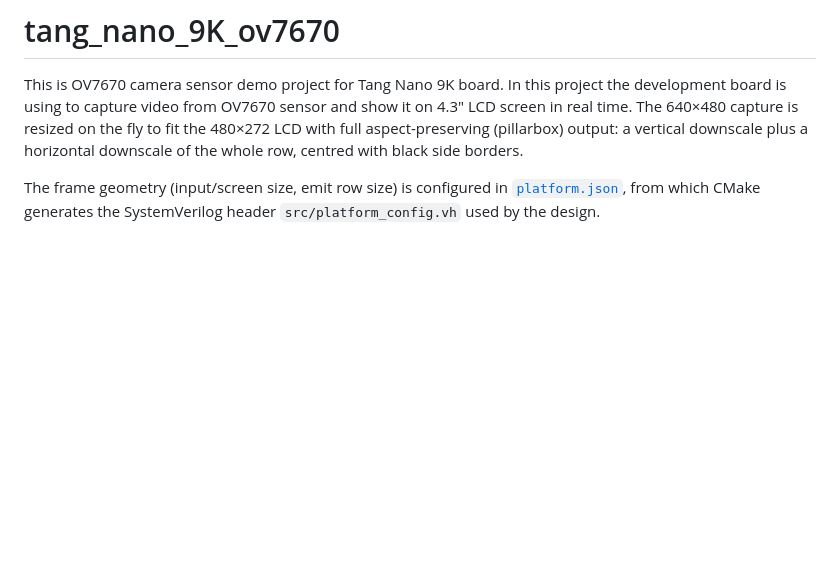
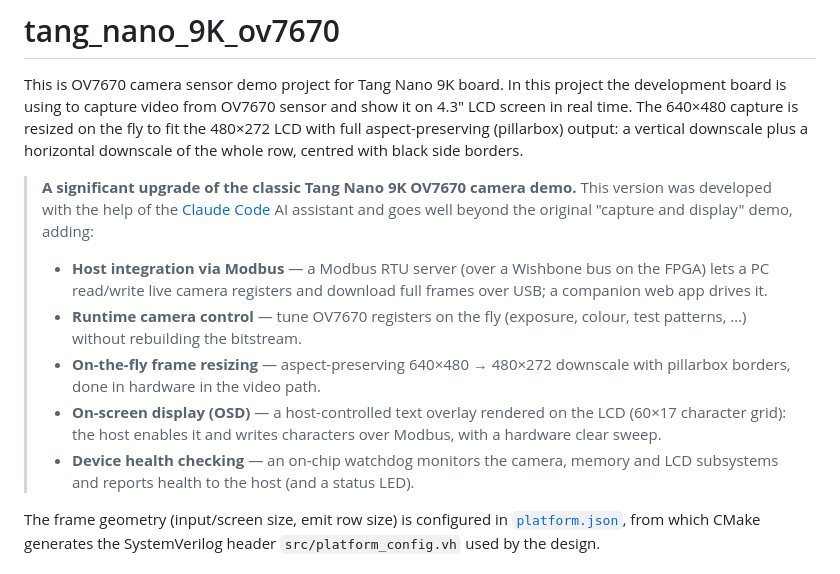
Before and after one commit to phoenix367/tang_nano_9K_ov7670, a Markdown page: README.md, the part around the change. Rendered like a GitHub page; blank space fills up the shorter version.

Commit message:
README: add upgrade intro highlighting the new features
Frame the project as a significant upgrade of the classic Tang Nano 9K OV7670
camera demo, developed with the Claude Code assistant, and list the new
capabilities: Modbus host integration, runtime camera control, on-the-fly
frame resizing, the OSD text overlay, and device health checking.

Co-Authored-By: Claude Opus 4.8 (1M context) <noreply@anthropic.com>

```diff
--- a/README.md
+++ b/README.md
@@ -5,6 +5,24 @@ and show it on 4.3" LCD screen in real time. The 640×480 capture is
 resized on the fly to fit the 480×272 LCD with full aspect-preserving
 (pillarbox) output: a vertical downscale plus a horizontal downscale of
 the whole row, centred with black side borders.
+
+> **A significant upgrade of the classic Tang Nano 9K OV7670 camera demo.**
+> This version was developed with the help of the
+> [Claude Code](https://claude.com/claude-code) AI assistant and goes well
+> beyond the original "capture and display" demo, adding:
+>
+> - **Host integration via Modbus** — a Modbus RTU server (over a Wishbone bus
+>   on the FPGA) lets a PC read/write live camera registers and download full
+>   frames over USB; a companion web app drives it.
+> - **Runtime camera control** — tune OV7670 registers on the fly (exposure,
+>   colour, test patterns, …) without rebuilding the bitstream.
+> - **On-the-fly frame resizing** — aspect-preserving 640×480 → 480×272
+>   downscale with pillarbox borders, done in hardware in the video path.
+> - **On-screen display (OSD)** — a host-controlled text overlay rendered on
+>   the LCD (60×17 character grid): the host enables it and writes characters
+>   over Modbus, with a hardware clear sweep.
+> - **Device health checking** — an on-chip watchdog monitors the camera,
+>   memory and LCD subsystems and reports health to the host (and a status LED).
 
 The frame geometry (input/screen size, emit row size) is configured in
 [`platform.json`](platform.json), from which CMake generates the
```
